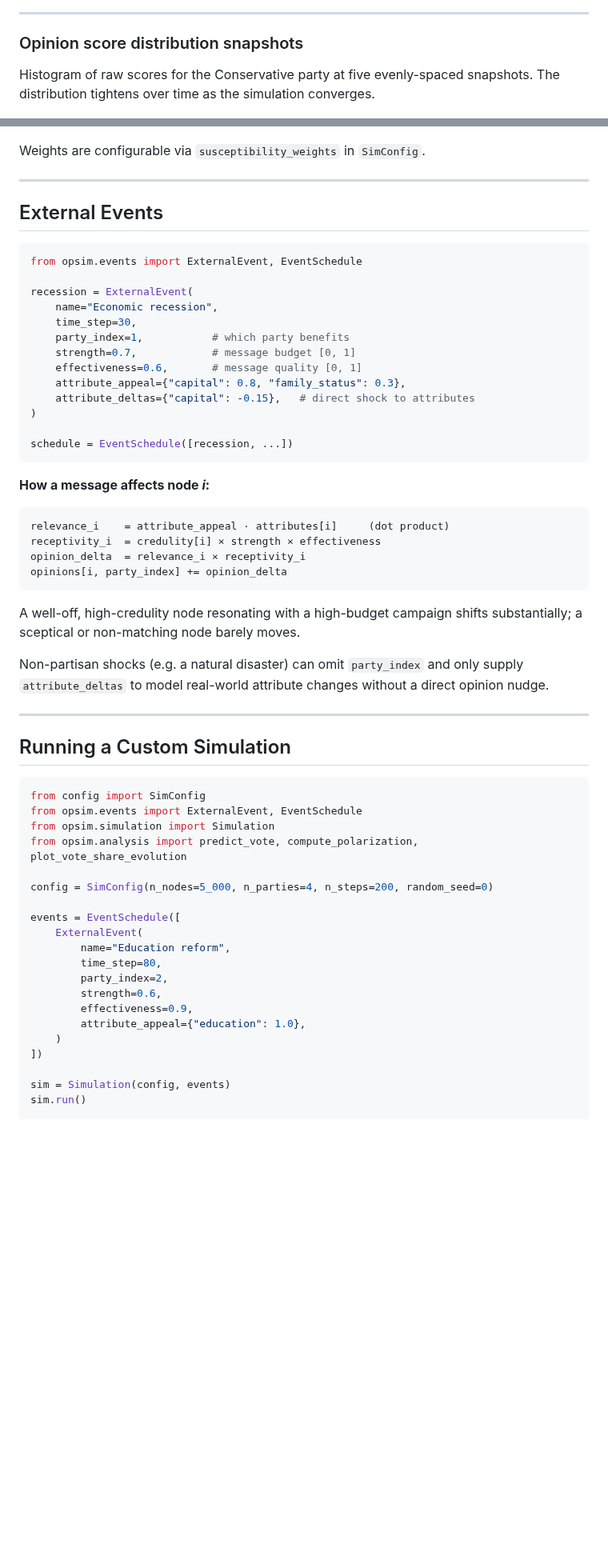
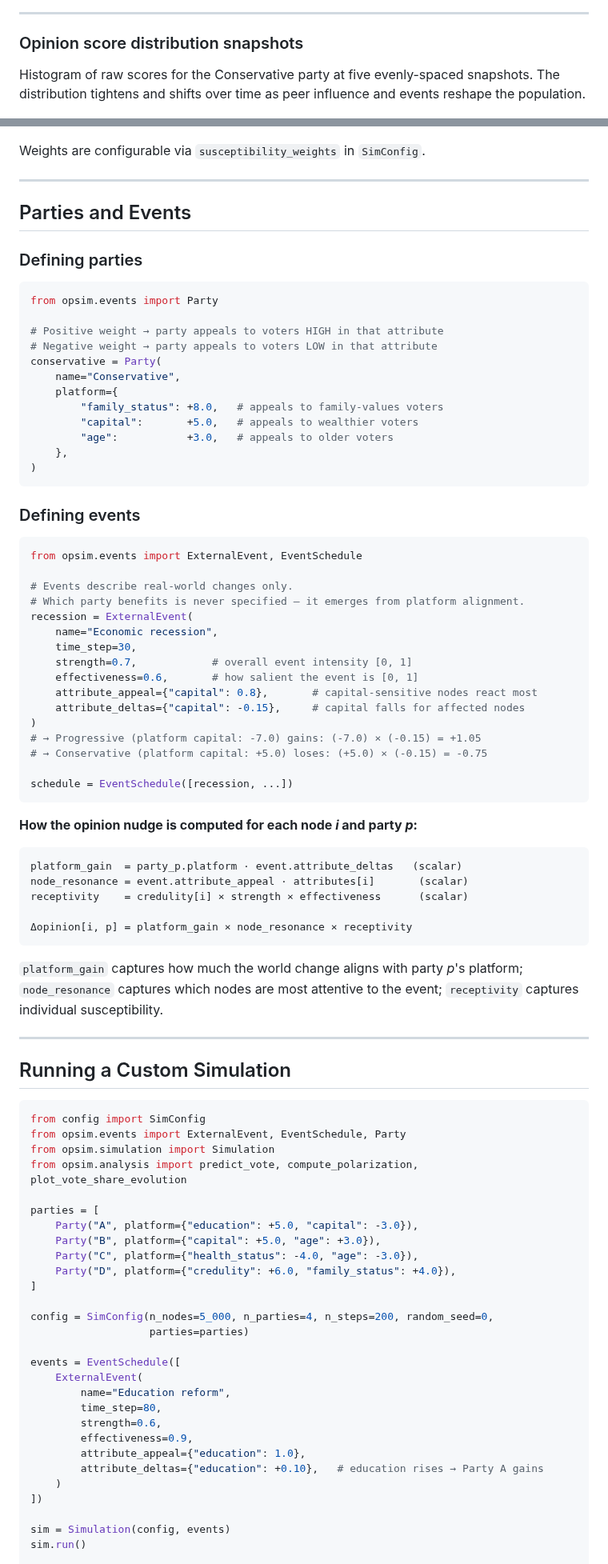
Before and after one commit to sozenoid/opinion_inflection, a Markdown page: README.md, 2 parts joined by grey strips. Shown at 80% size. GitHub-like rendering; blank space fills up the shorter version.

````diff
--- a/README.md
+++ b/README.md
@@ -103,7 +106,8 @@ step 50, Healthcare crisis → Green at step 70).
 ### Opinion score distribution snapshots
 
 Histogram of raw scores for the Conservative party at five evenly-spaced
-snapshots. The distribution tightens over time as the simulation converges.
+snapshots. The distribution tightens and shifts over time as peer influence and
+events reshape the population.
 
 ![Opinion histogram](assets/opinion_histogram.png)
 
@@ -339,39 +364,59 @@ Weights are configurable via `susceptibility_weights` in `SimConfig`.
 
 ---
 
-## External Events
+## Parties and Events
+
+### Defining parties
+
+```python
+from opsim.events import Party
+
+# Positive weight → party appeals to voters HIGH in that attribute
+# Negative weight → party appeals to voters LOW in that attribute
+conservative = Party(
+    name="Conservative",
+    platform={
+        "family_status": +8.0,   # appeals to family-values voters
+        "capital":       +5.0,   # appeals to wealthier voters
+        "age":           +3.0,   # appeals to older voters
+    },
+)
+```
+
+### Defining events
 
 ```python
 from opsim.events import ExternalEvent, EventSchedule
 
+# Events describe real-world changes only.
+# Which party benefits is never specified — it emerges from platform alignment.
 recession = ExternalEvent(
     name="Economic recession",
     time_step=30,
-    party_index=1,           # which party benefits
-    strength=0.7,            # message budget [0, 1]
-    effectiveness=0.6,       # message quality [0, 1]
-    attribute_appeal={"capital": 0.8, "family_status": 0.3},
-    attribute_deltas={"capital": -0.15},   # direct shock to attributes
+    strength=0.7,            # overall event intensity [0, 1]
+    effectiveness=0.6,       # how salient the event is [0, 1]
+    attribute_appeal={"capital": 0.8},       # capital-sensitive nodes react most
+    attribute_deltas={"capital": -0.15},     # capital falls for affected nodes
 )
+# → Progressive (platform capital: -7.0) gains: (-7.0) × (-0.15) = +1.05
+# → Conservative (platform capital: +5.0) loses: (+5.0) × (-0.15) = -0.75
 
 schedule = EventSchedule([recession, ...])
 ```
 
-**How a message affects node *i*:**
+**How the opinion nudge is computed for each node *i* and party *p*:**
 
 ```
-relevance_i    = attribute_appeal · attributes[i]     (dot product)
-receptivity_i  = credulity[i] × strength × effectiveness
-opinion_delta  = relevance_i × receptivity_i
-opinions[i, party_index] += opinion_delta
+platform_gain  = party_p.platform · event.attribute_deltas   (scalar)
+node_resonance = event.attribute_appeal · attributes[i]       (scalar)
+receptivity    = credulity[i] × strength × effectiveness      (scalar)
+
+Δopinion[i, p] = platform_gain × node_resonance × receptivity
 ```
 
-A well-off, high-credulity node resonating with a high-budget campaign shifts
-substantially; a sceptical or non-matching node barely moves.
-
-Non-partisan shocks (e.g. a natural disaster) can omit `party_index` and only
-supply `attribute_deltas` to model real-world attribute changes without a direct
-opinion nudge.
+`platform_gain` captures how much the world change aligns with party *p*'s
+platform; `node_resonance` captures which nodes are most attentive to the
+event; `receptivity` captures individual susceptibility.
 
 ---
 
@@ -379,20 +424,28 @@ opinion nudge.
 
 ```python
 from config import SimConfig
-from opsim.events import ExternalEvent, EventSchedule
+from opsim.events import ExternalEvent, EventSchedule, Party
 from opsim.simulation import Simulation
 from opsim.analysis import predict_vote, compute_polarization, plot_vote_share_evolution
 
-config = SimConfig(n_nodes=5_000, n_parties=4, n_steps=200, random_seed=0)
+parties = [
+    Party("A", platform={"education": +5.0, "capital": -3.0}),
+    Party("B", platform={"capital": +5.0, "age": +3.0}),
+    Party("C", platform={"health_status": -4.0, "age": -3.0}),
+    Party("D", platform={"credulity": +6.0, "family_status": +4.0}),
+]
+
+config = SimConfig(n_nodes=5_000, n_parties=4, n_steps=200, random_seed=0,
+                   parties=parties)
 
 events = EventSchedule([
     ExternalEvent(
         name="Education reform",
         time_step=80,
-        party_index=2,
         strength=0.6,
         effectiveness=0.9,
         attribute_appeal={"education": 1.0},
+        attribute_deltas={"education": +0.10},   # education rises → Party A gains
     )
 ])
 
````
Also changed, not shown: other parts of README.md (+108 -73 lines), assets/city_vote_shares.png, assets/per_party_spread.png, assets/stacked_5party_events.png, assets/trajectories_5parties.png, assets/vote_share_5party_events.png, 3 other files.
